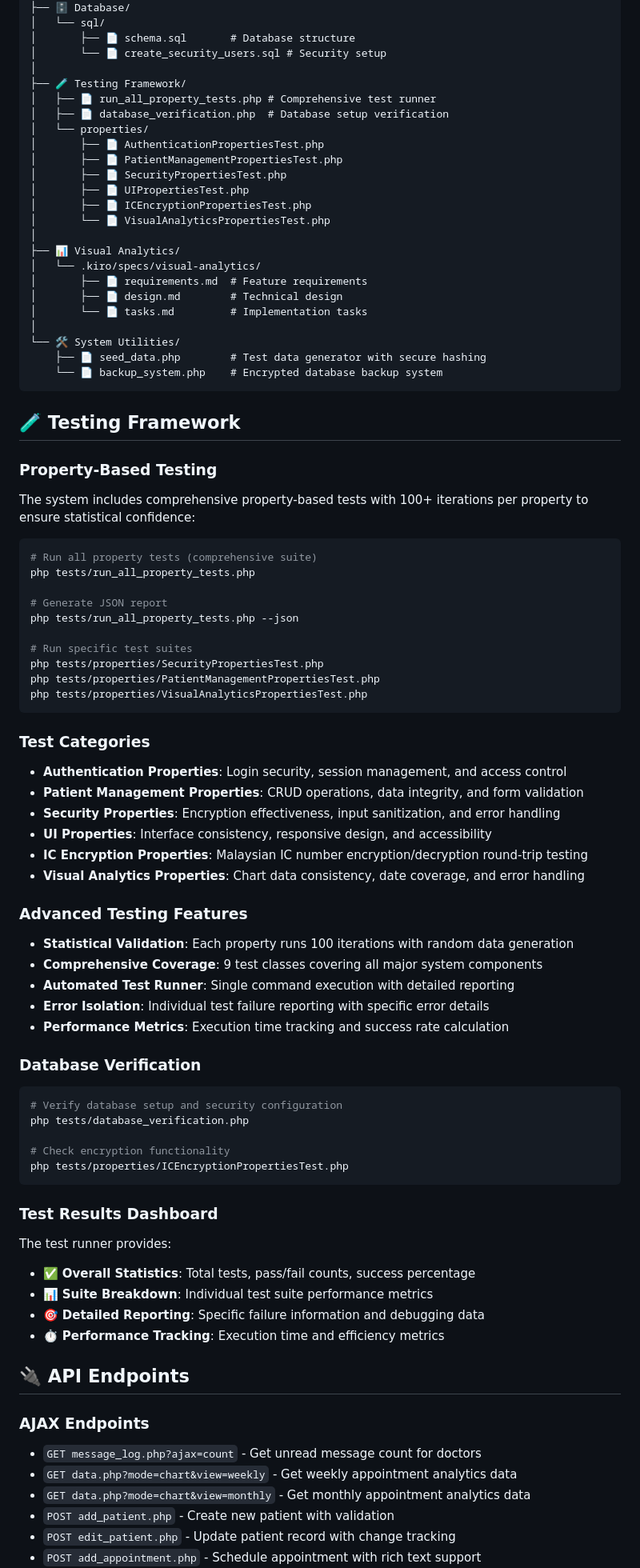
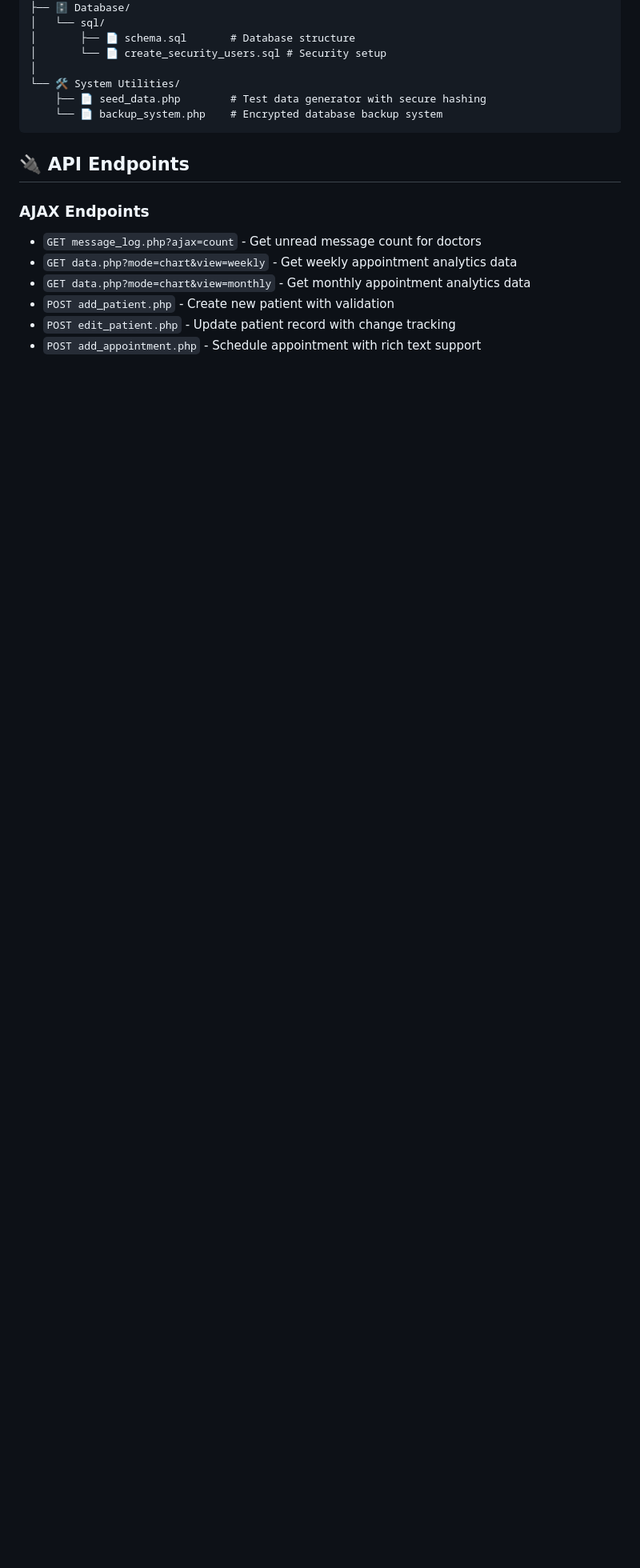
Before and after one commit to Jinyuanmak/CCS6334-Assignment, a Markdown page: README.md, the part around one of its changes. Shown at 80% size. Drawn GitHub-style; blank space fills up the shorter version.

````diff
--- a/README.md
+++ b/README.md
@@ -244,76 +236,10 @@ CCS6334-Assignment/
 │       ├── 📄 schema.sql       # Database structure
 │       └── 📄 create_security_users.sql # Security setup
 │
-├── 🧪 Testing Framework/
-│   ├── 📄 run_all_property_tests.php # Comprehensive test runner
-│   ├── 📄 database_verification.php  # Database setup verification
-│   └── properties/
-│       ├── 📄 AuthenticationPropertiesTest.php
-│       ├── 📄 PatientManagementPropertiesTest.php
-│       ├── 📄 SecurityPropertiesTest.php
-│       ├── 📄 UIPropertiesTest.php
-│       ├── 📄 ICEncryptionPropertiesTest.php
-│       └── 📄 VisualAnalyticsPropertiesTest.php
-│
-├── 📊 Visual Analytics/
-│   └── .kiro/specs/visual-analytics/
-│       ├── 📄 requirements.md  # Feature requirements
-│       ├── 📄 design.md        # Technical design
-│       └── 📄 tasks.md         # Implementation tasks
-│
 └── 🛠️ System Utilities/
     ├── 📄 seed_data.php        # Test data generator with secure hashing
     └── 📄 backup_system.php    # Encrypted database backup system
 ```
-
-## 🧪 Testing Framework
-
-### Property-Based Testing
-The system includes comprehensive property-based tests with 100+ iterations per property to ensure statistical confidence:
-
-```bash
-# Run all property tests (comprehensive suite)
-php tests/run_all_property_tests.php
-
-# Generate JSON report
-php tests/run_all_property_tests.php --json
-
-# Run specific test suites
-php tests/properties/SecurityPropertiesTest.php
-php tests/properties/PatientManagementPropertiesTest.php
-php tests/properties/VisualAnalyticsPropertiesTest.php
-```
-
-### Test Categories
-- **Authentication Properties**: Login security, session management, and access control
-- **Patient Management Properties**: CRUD operations, data integrity, and form validation
-- **Security Properties**: Encryption effectiveness, input sanitization, and error handling
-- **UI Properties**: Interface consistency, responsive design, and accessibility
-- **IC Encryption Properties**: Malaysian IC number encryption/decryption round-trip testing
-- **Visual Analytics Properties**: Chart data consistency, date coverage, and error handling
-
-### Advanced Testing Features
-- **Statistical Validation**: Each property runs 100 iterations with random data generation
-- **Comprehensive Coverage**: 9 test classes covering all major system components
-- **Automated Test Runner**: Single command execution with detailed reporting
-- **Error Isolation**: Individual test failure reporting with specific error details
-- **Performance Metrics**: Execution time tracking and success rate calculation
-
-### Database Verification
-```bash
-# Verify database setup and security configuration
-php tests/database_verification.php
-
-# Check encryption functionality
-php tests/properties/ICEncryptionPropertiesTest.php
-```
-
-### Test Results Dashboard
-The test runner provides:
-- ✅ **Overall Statistics**: Total tests, pass/fail counts, success percentage
-- 📊 **Suite Breakdown**: Individual test suite performance metrics
-- 🎯 **Detailed Reporting**: Specific failure information and debugging data
-- ⏱️ **Performance Tracking**: Execution time and efficiency metrics
 
 ## 🔌 API Endpoints
 
````
Also changed, not shown: other parts of README.md (+0 -53 lines).
